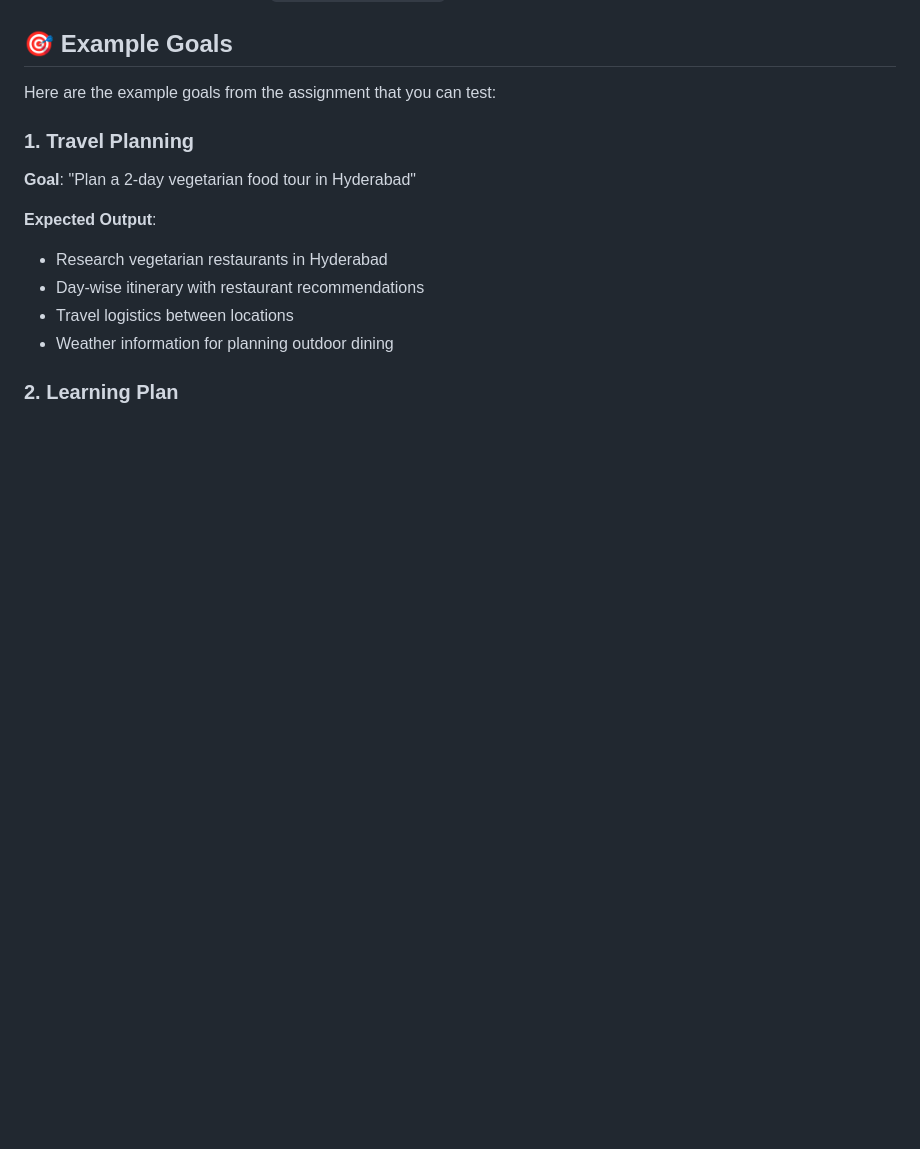
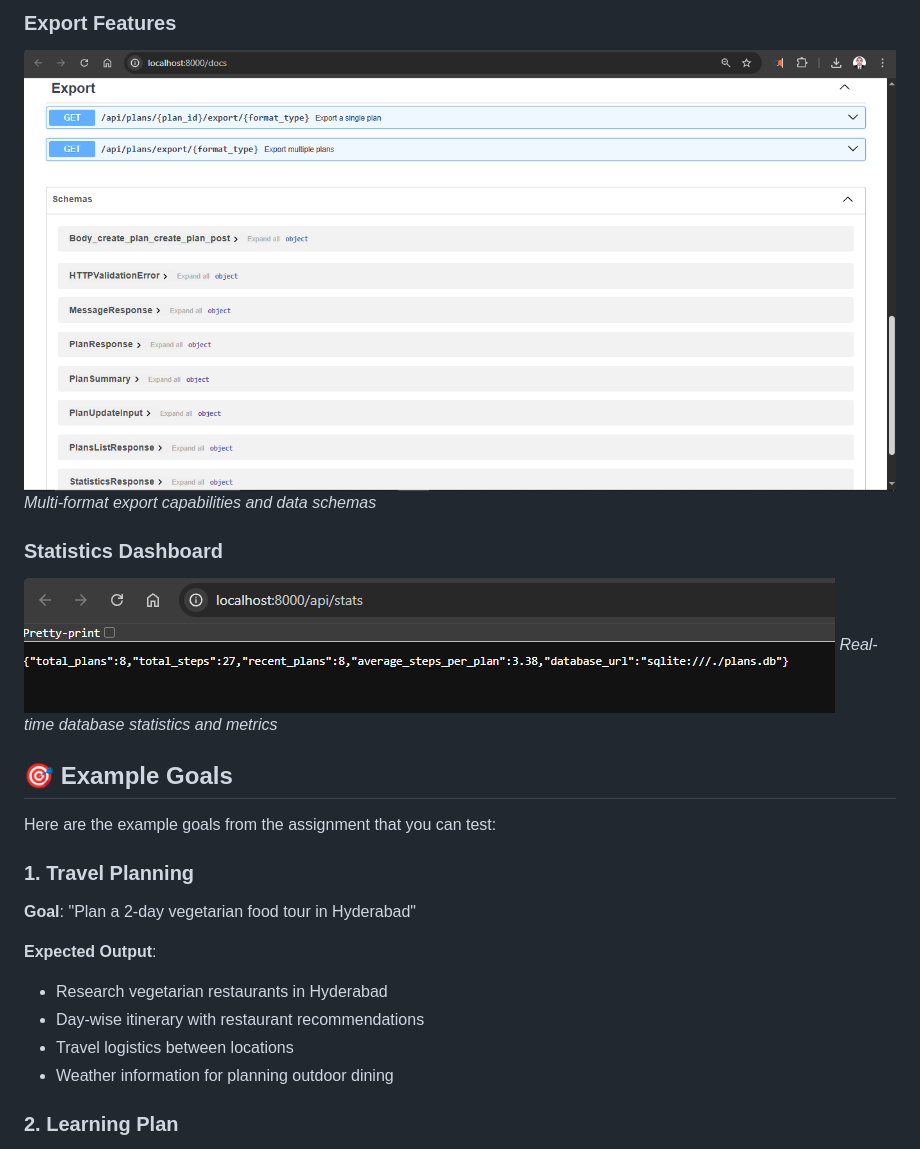
Before and after one commit to cmwaseemyousef/ai-task-planning-agent, a Markdown page: README.md, the part around one of its changes. Rendered like a GitHub page; blank space fills up the shorter version.

Commit message:
Add screenshots section to README for better visual documentation

```diff
--- a/README.md
+++ b/README.md
@@ -115,3 +130,10 @@ The application will be available at `http://localhost:8000`
+### Export Features
+![Export Options](screenshot/Screenshot_8.png)
+*Multi-format export capabilities and data schemas*
+
+### Statistics Dashboard
+![Statistics](screenshot/Screenshot_5.png)
+*Real-time database statistics and metrics*
 
 ## 🎯 Example Goals
 
```
Also changed, not shown: other parts of README.md (+15 -0 lines).
